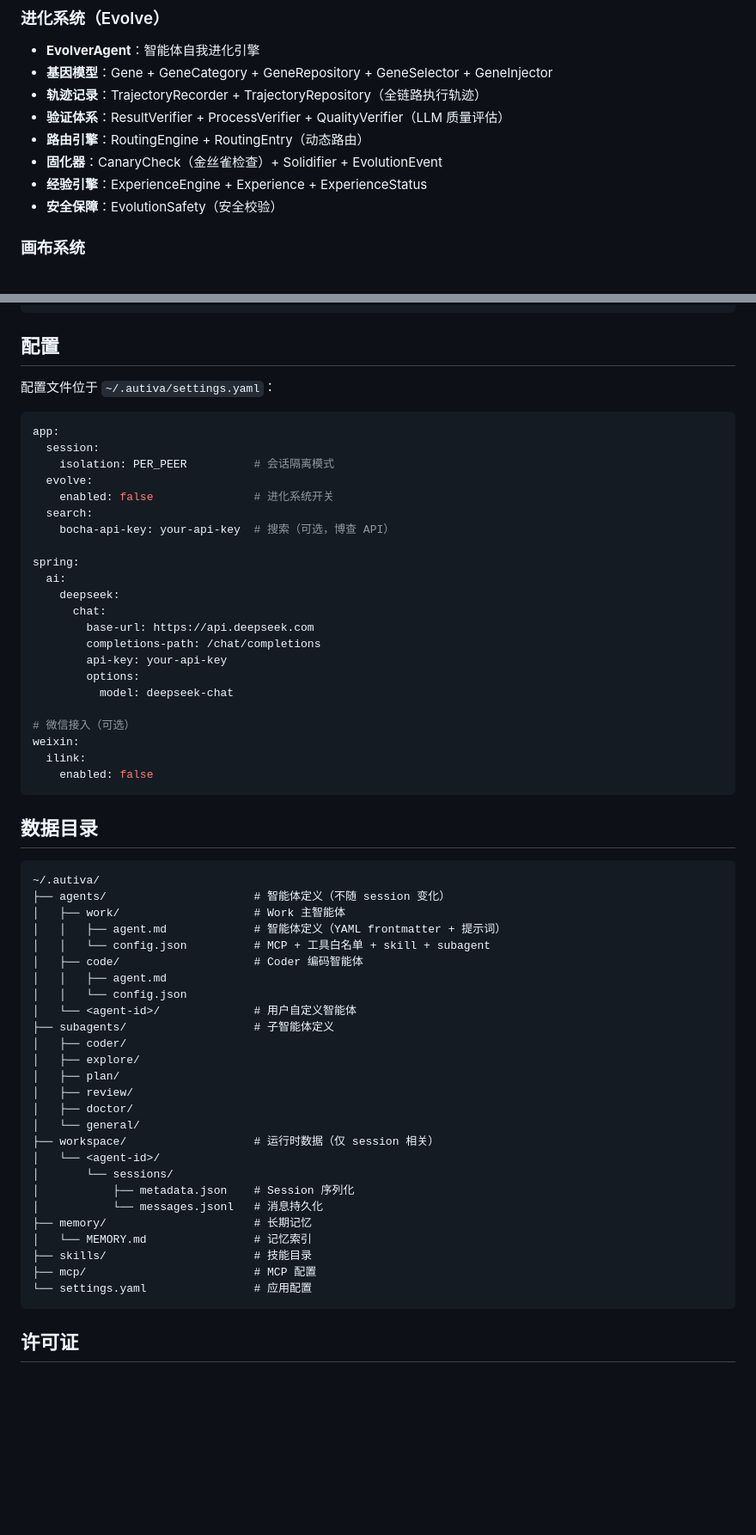
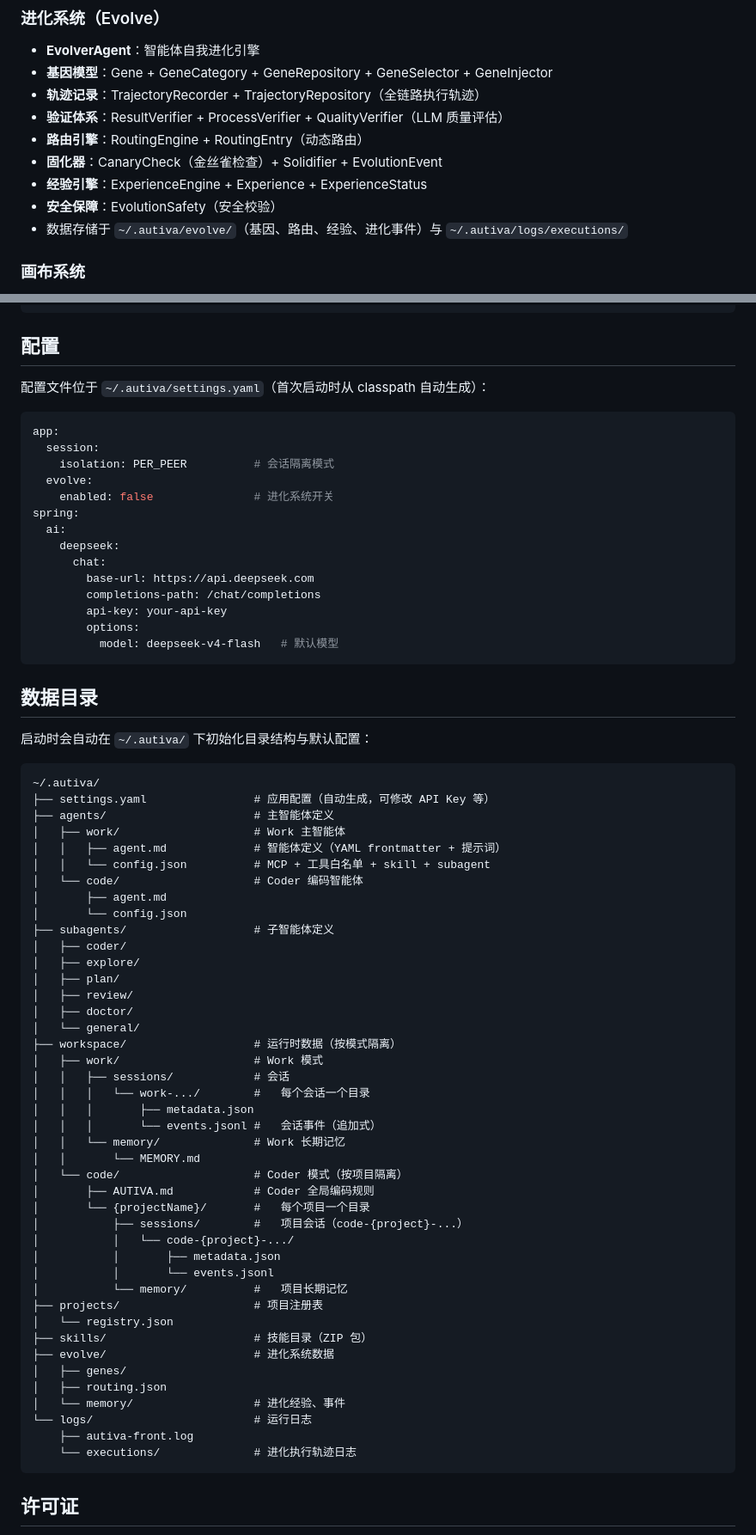
Before and after one commit to botloom/autiva, a Markdown page: README.md, 2 parts joined by grey strips. Shown at 86% size. GitHub-like rendering; blank space fills up the shorter version.

Commit message:
feat(autiva):readme

````diff
--- a/README.md
+++ b/README.md
@@ -138,6 +147,7 @@ autiva/
 - **固化器**：CanaryCheck（金丝雀检查）+ Solidifier + EvolutionEvent
 - **经验引擎**：ExperienceEngine + Experience + ExperienceStatus
 - **安全保障**：EvolutionSafety（安全校验）
+- 数据存储于 `~/.autiva/evolve/`（基因、路由、经验、进化事件）与 `~/.autiva/logs/executions/`
 
 ### 画布系统
 - 类似 Excalidraw 的手绘风格画布
@@ -194,7 +204,7 @@ macOS 打包：
 
 ## 配置
 
-配置文件位于 `~/.autiva/settings.yaml`：
+配置文件位于 `~/.autiva/settings.yaml`（首次启动时从 classpath 自动生成）：
 
 ```yaml
 app:
@@ -202,9 +212,6 @@ app:
     isolation: PER_PEER          # 会话隔离模式
   evolve:
     enabled: false               # 进化系统开关
-  search:
-    bocha-api-key: your-api-key  # 搜索（可选，博查 API）
-
 spring:
   ai:
     deepseek:
@@ -213,26 +220,23 @@ spring:
         completions-path: /chat/completions
         api-key: your-api-key
         options:
-          model: deepseek-chat
-
-# 微信接入（可选）
-weixin:
-  ilink:
-    enabled: false
+          model: deepseek-v4-flash   # 默认模型
 ```
 
 ## 数据目录
 
+启动时会自动在 `~/.autiva/` 下初始化目录结构与默认配置：
+
 ```
 ~/.autiva/
-├── agents/                      # 智能体定义（不随 session 变化）
+├── settings.yaml                # 应用配置（自动生成，可修改 API Key 等）
+├── agents/                      # 主智能体定义
 │   ├── work/                    # Work 主智能体
 │   │   ├── agent.md             # 智能体定义（YAML frontmatter + 提示词）
 │   │   └── config.json          # MCP + 工具白名单 + skill + subagent
-│   ├── code/                    # Coder 编码智能体
-│   │   ├── agent.md
-│   │   └── config.json
-│   └── <agent-id>/              # 用户自定义智能体
+│   └── code/                    # Coder 编码智能体
+│       ├── agent.md
+│       └── config.json
 ├── subagents/                   # 子智能体定义
 │   ├── coder/
 │   ├── explore/
@@ -240,16 +244,32 @@ weixin:
 │   ├── review/
 │   ├── doctor/
 │   └── general/
-├── workspace/                   # 运行时数据（仅 session 相关）
-│   └── <agent-id>/
-│       └── sessions/
-│           ├── metadata.json    # Session 序列化
-│           └── messages.jsonl   # 消息持久化
-├── memory/                      # 长期记忆
-│   └── MEMORY.md                # 记忆索引
-├── skills/                      # 技能目录
-├── mcp/                         # MCP 配置
-└── settings.yaml                # 应用配置
+├── workspace/                   # 运行时数据（按模式隔离）
+│   ├── work/                    # Work 模式
+│   │   ├── sessions/            # 会话
+│   │   │   └── work-.../        #   每个会话一个目录
+│   │   │       ├── metadata.json
+│   │   │       └── events.jsonl #   会话事件（追加式）
+│   │   └── memory/              # Work 长期记忆
+│   │       └── MEMORY.md
+│   └── code/                    # Coder 模式（按项目隔离）
+│       ├── AUTIVA.md            # Coder 全局编码规则
+│       └── {projectName}/       #   每个项目一个目录
+│           ├── sessions/        #   项目会话（code-{project}-...）
+│           │   └── code-{project}-.../
+│           │       ├── metadata.json
+│           │       └── events.jsonl
+│           └── memory/          #   项目长期记忆
+├── projects/                    # 项目注册表
+│   └── registry.json
+├── skills/                      # 技能目录（ZIP 包）
+├── evolve/                      # 进化系统数据
+│   ├── genes/
+│   ├── routing.json
+│   └── memory/                  # 进化经验、事件
+└── logs/                        # 运行日志
+    ├── autiva-front.log
+    └── executions/              # 进化执行轨迹日志
 ```
 
 ## 许可证
````
Also changed, not shown: other parts of README.md (+23 -14 lines).
